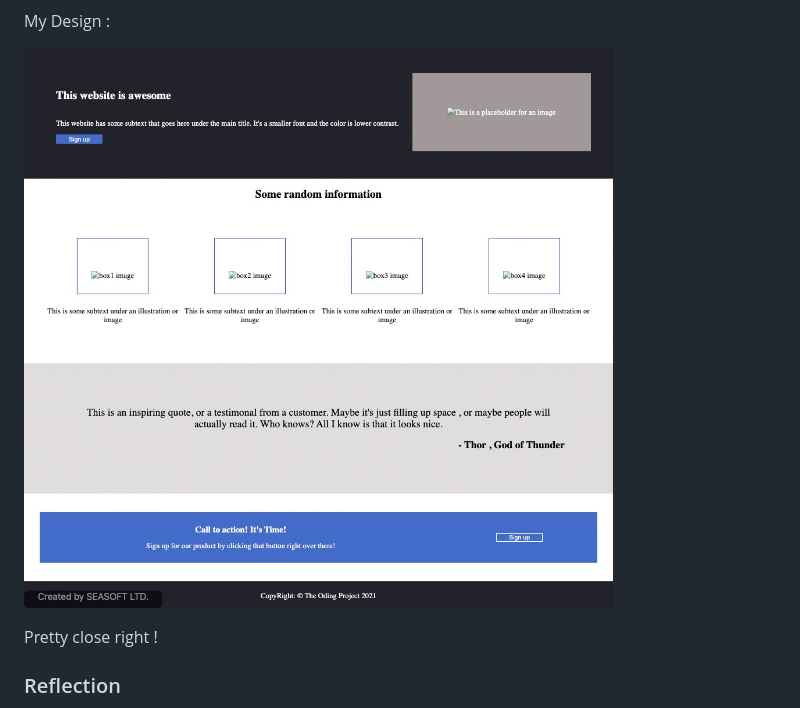
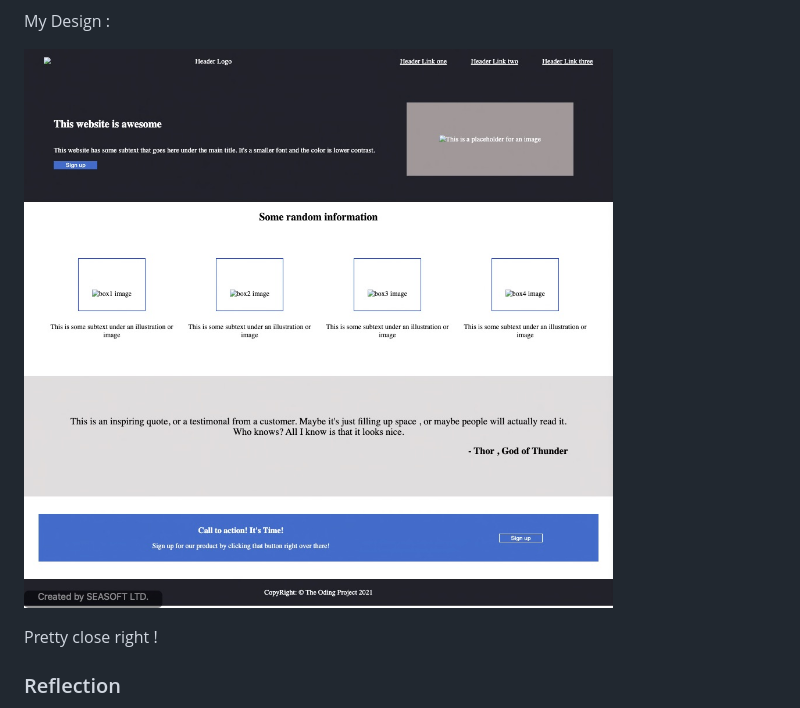
Before and after one commit to Yasmin-H/Odin_Landing_Page, a Markdown page: README.md, the part around the change. Rendered like a GitHub page; pictures changed too: images/My_Design 2.jpeg (added).

```diff
--- a/README.md
+++ b/README.md
@@ -17,7 +17,7 @@ The Design :
 
 My Design :
 
-![My Design, LandingPage](./images/My_Design%201.jpeg)
+![My Design, LandingPage](./images/My_Design%202.jpeg)
 
 
 Pretty close right !
```
